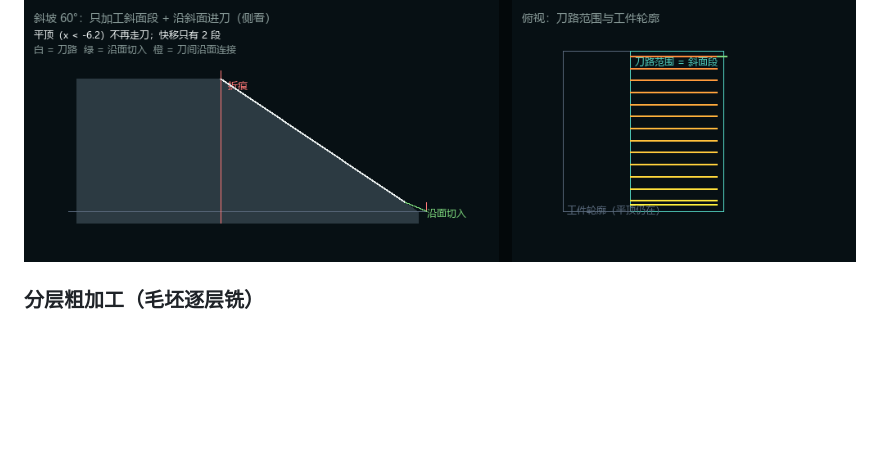
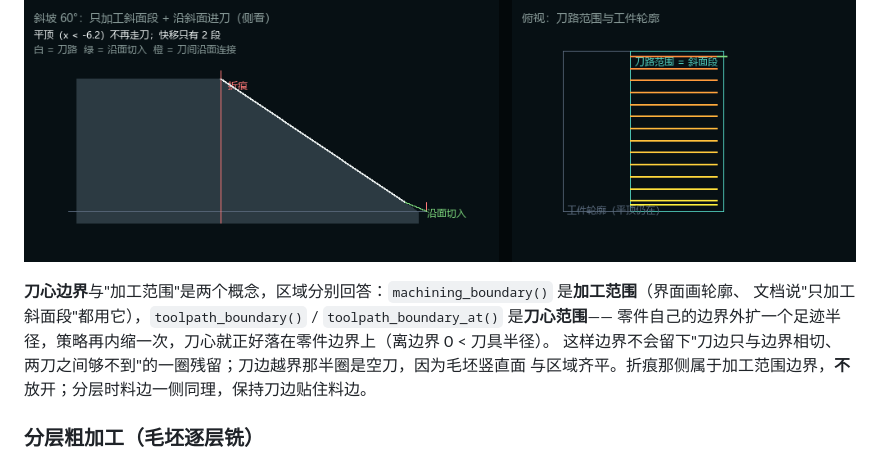
Before and after one commit to large-su/toolpath-lab, a Markdown page: docs/architecture.md, the part around the change. Drawn GitHub-style; blank space fills up the shorter version.

```diff
--- a/docs/architecture.md
+++ b/docs/architecture.md
@@ -144,6 +144,12 @@ planning ── simulation ┘
 
 ![斜坡只加工斜面段：左为剖面（白=刀路、绿=沿面切入），右为俯视（青色=刀路范围，平顶整片留空）](images/ramp-slope-machining.png)
 
+**刀心边界**与"加工范围"是两个概念，区域分别回答：`machining_boundary()` 是**加工范围**（界面画轮廓、
+文档说"只加工斜面段"都用它），`toolpath_boundary()` / `toolpath_boundary_at()` 是**刀心范围**——
+零件自己的边界外扩一个足迹半径，策略再内缩一次，刀心就正好落在零件边界上（离边界 0 < 刀具半径）。
+这样边界不会留下"刀边只与边界相切、两刀之间够不到"的一圈残留；刀边越界那半圈是空刀，因为毛坯竖直面
+与区域齐平。折痕那侧属于加工范围边界，**不**放开；分层时料边一侧同理，保持刀边贴住料边。
+
 ### 分层粗加工（毛坯逐层铣）
 
 `PlanningContext` 里多了一个"层"的概念：`level_z` 不是 None 时，`to_positions()` 直接把 Z 取成层高、
```
Also changed, not shown: CHANGELOG.md (+10 -0 lines), README.md (+4 -0 lines), tools/docs/assets/stock-simulation.png, 10 other files.
